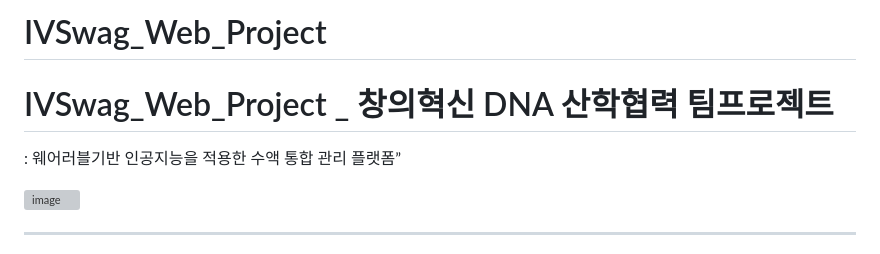
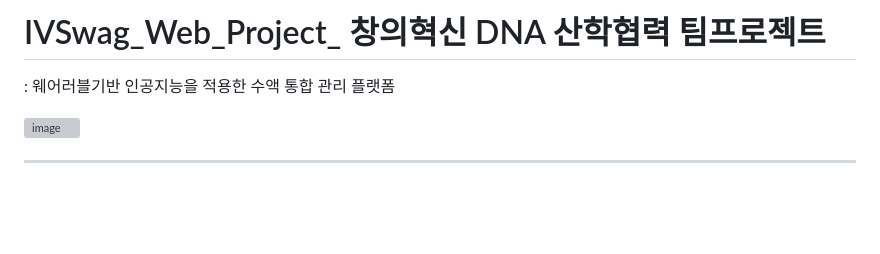
Before and after one commit to hyomin0804/Web-Based-IV-Monitoring, a Markdown page: README.md, the part around the change. GitHub-like rendering; blank space fills up the shorter version; grey boxes are pictures that could not be loaded.

```diff
--- a/README.md
+++ b/README.md
@@ -1,6 +1,5 @@
-# IVSwag_Web_Project
-# IVSwag_Web_Project _ 창의혁신 DNA 산학협력 팀프로젝트
-: 웨어러블기반 인공지능을 적용한 수액 통합 관리 플랫폼”
+# IVSwag_Web_Project_ 창의혁신 DNA 산학협력 팀프로젝트
+: 웨어러블기반 인공지능을 적용한 수액 통합 관리 플랫폼
 
 ![image](https://github.com/hyomin0804/IVSwag_Web_Project/assets/87791247/f905b19f-85ec-471a-90dc-38cb32b9eed4)
 
```
